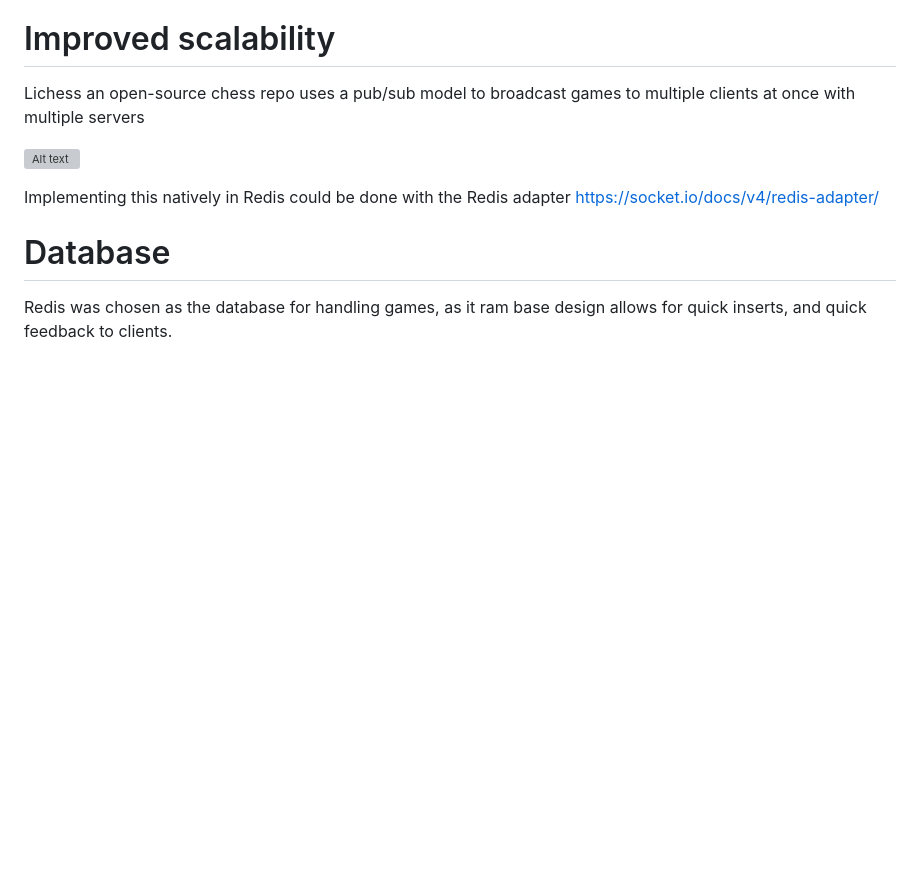
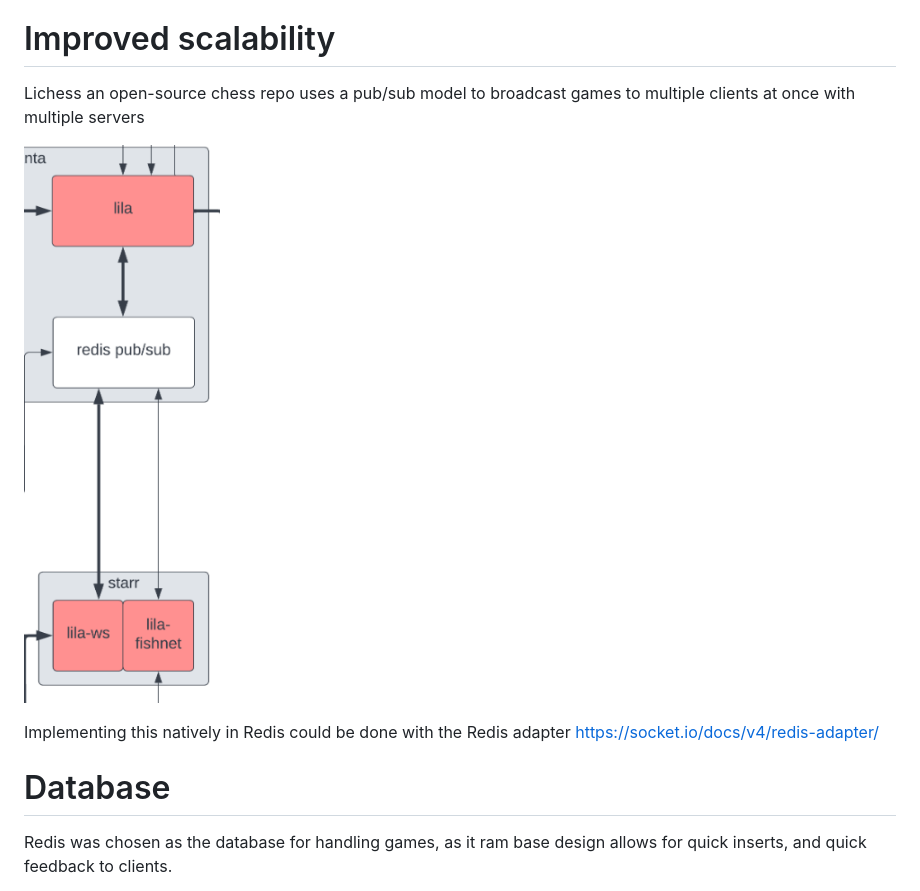
Before and after one commit to efanibi25/Gess-Javascript, a Markdown page: Documentation/future.MD, the part around the change. Rendered like a GitHub page; blank space fills up the shorter version; grey boxes are pictures that could not be loaded.

```diff
--- a/Documentation/future.MD
+++ b/Documentation/future.MD
@@ -9,7 +9,7 @@ This would also add improved support for .env variables, currently, the solution
 
 Lichess an open-source chess repo uses a pub/sub model to broadcast games to multiple clients at once with multiple servers
 
-![Alt text](screens/image-3.png)
+![Alt text](../screens/image-3.png)
 
 Implementing this natively in Redis could be done with the Redis adapter
 https://socket.io/docs/v4/redis-adapter/
```
